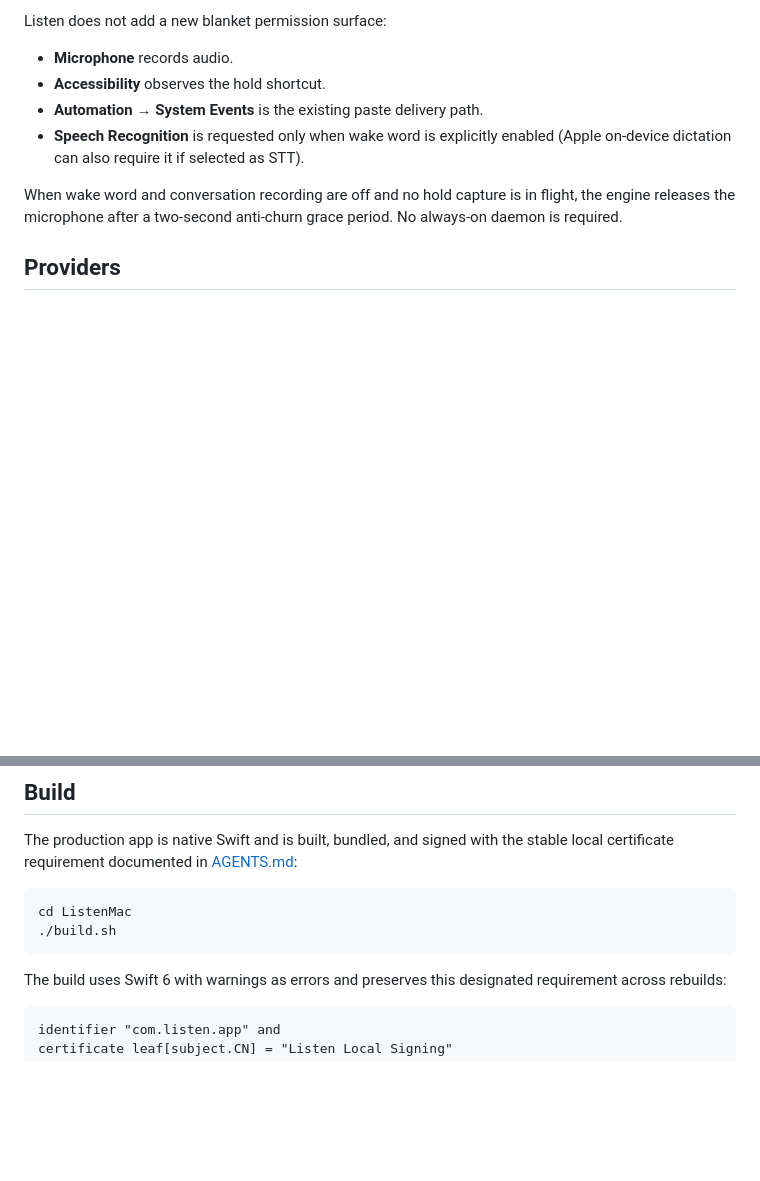
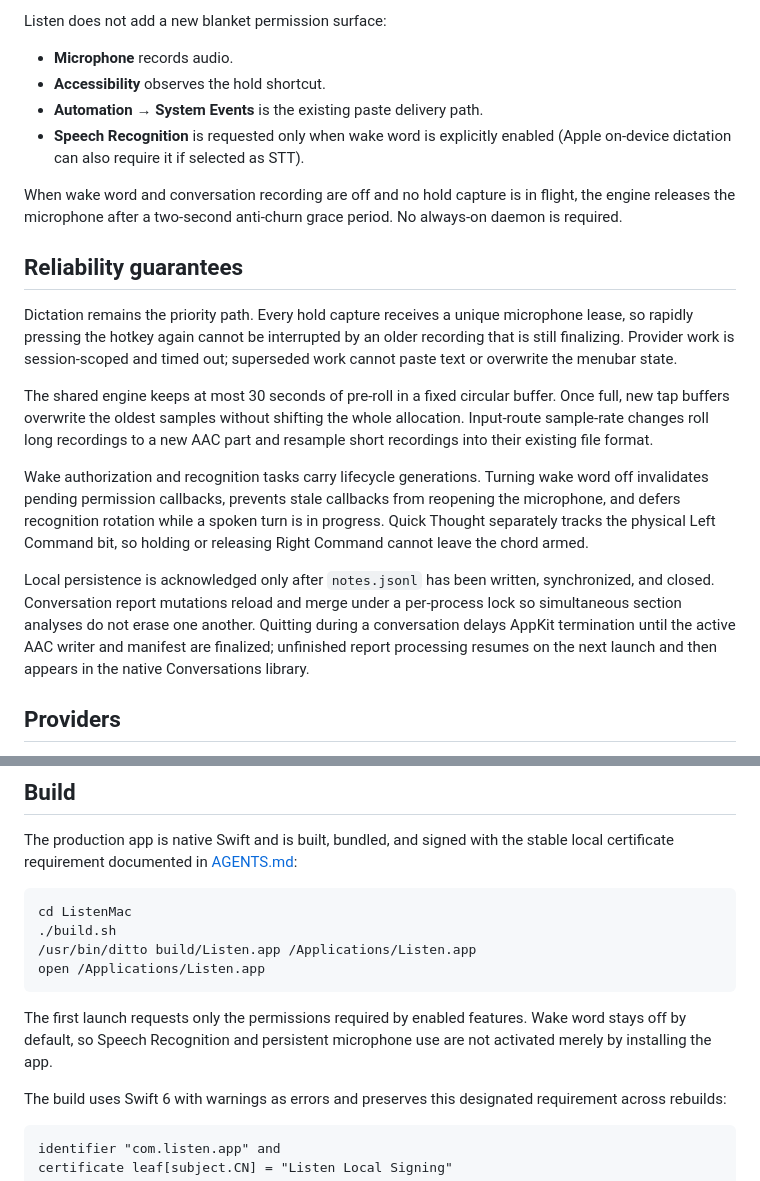
Before and after one commit to hellogreencow/listen, a Markdown page: README.md, 2 parts joined by grey strips. GitHub-like rendering; blank space fills up the shorter version.

Commit message:
Document voice reliability guarantees

````diff
--- a/README.md
+++ b/README.md
@@ -76,6 +76,31 @@ When wake word and conversation recording are off and no hold capture is in
 flight, the engine releases the microphone after a two-second anti-churn grace
 period. No always-on daemon is required.
 
+## Reliability guarantees
+
+Dictation remains the priority path. Every hold capture receives a unique
+microphone lease, so rapidly pressing the hotkey again cannot be interrupted by
+an older recording that is still finalizing. Provider work is session-scoped
+and timed out; superseded work cannot paste text or overwrite the menubar state.
+
+The shared engine keeps at most 30 seconds of pre-roll in a fixed circular
+buffer. Once full, new tap buffers overwrite the oldest samples without shifting
+the whole allocation. Input-route sample-rate changes roll long recordings to a
+new AAC part and resample short recordings into their existing file format.
+
+Wake authorization and recognition tasks carry lifecycle generations. Turning
+wake word off invalidates pending permission callbacks, prevents stale callbacks
+from reopening the microphone, and defers recognition rotation while a spoken
+turn is in progress. Quick Thought separately tracks the physical Left Command
+bit, so holding or releasing Right Command cannot leave the chord armed.
+
+Local persistence is acknowledged only after `notes.jsonl` has been written,
+synchronized, and closed. Conversation report mutations reload and merge under
+a per-process lock so simultaneous section analyses do not erase one another.
+Quitting during a conversation delays AppKit termination until the active AAC
+writer and manifest are finalized; unfinished report processing resumes on the
+next launch and then appears in the native Conversations library.
+
 ## Providers
 
 Transcription supports Apple on-device SpeechTranscriber (macOS 26+),
@@ -104,7 +129,13 @@ stable local certificate requirement documented in [AGENTS.md](AGENTS.md):
 ```bash
 cd ListenMac
 ./build.sh
+/usr/bin/ditto build/Listen.app /Applications/Listen.app
+open /Applications/Listen.app
 ```
+
+The first launch requests only the permissions required by enabled features.
+Wake word stays off by default, so Speech Recognition and persistent microphone
+use are not activated merely by installing the app.
 
 The build uses Swift 6 with warnings as errors and preserves this designated
 requirement across rebuilds:
````
